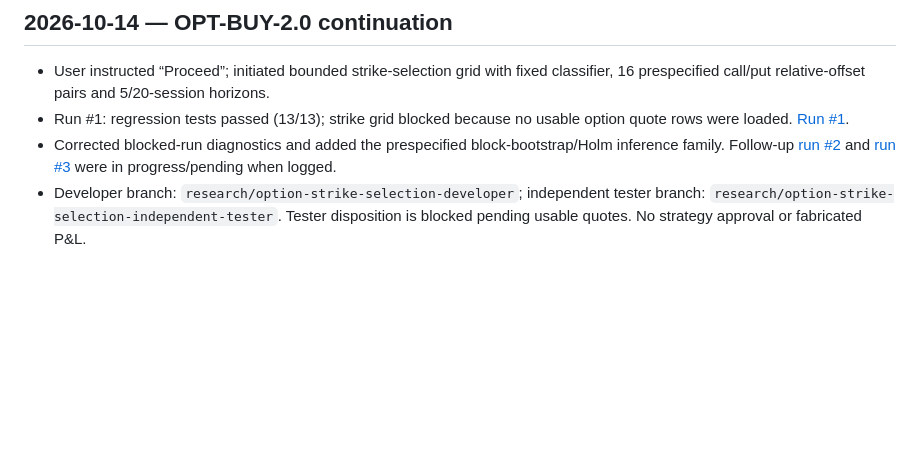
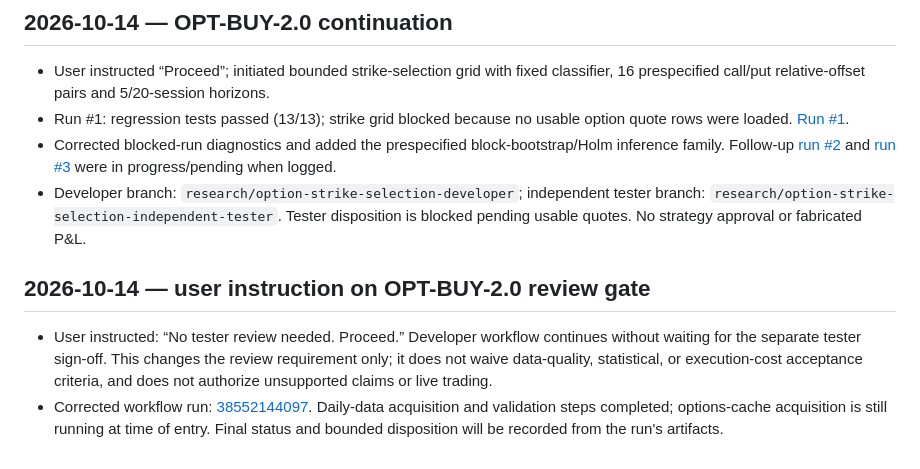
Before and after one commit to vishnuvcr/Naked-Options-v2, a Markdown page: research/INTERACTION_LOG.md, the part around the change. Rendered like a GitHub page; blank space fills up the shorter version.

Commit message:
docs: record user waiver of tester sign-off for OPT-BUY-2.0

```diff
--- a/research/INTERACTION_LOG.md
+++ b/research/INTERACTION_LOG.md
@@ -81,3 +81,8 @@ Log actions and outcomes rather than private reasoning or a word-for-word chat t
 - Run #1: regression tests passed (13/13); strike grid blocked because no usable option quote rows were loaded. [Run #1](https://github.com/vishnuvcr/Naked-Options-v2/actions/runs/38551789841).
 - Corrected blocked-run diagnostics and added the prespecified block-bootstrap/Holm inference family. Follow-up [run #2](https://github.com/vishnuvcr/Naked-Options-v2/actions/runs/38551939491) and [run #3](https://github.com/vishnuvcr/Naked-Options-v2/actions/runs/38552000337) were in progress/pending when logged.
 - Developer branch: `research/option-strike-selection-developer`; independent tester branch: `research/option-strike-selection-independent-tester`. Tester disposition is blocked pending usable quotes. No strategy approval or fabricated P&L.
+
+## 2026-10-14 — user instruction on OPT-BUY-2.0 review gate
+
+- User instructed: “No tester review needed. Proceed.” Developer workflow continues without waiting for the separate tester sign-off. This changes the review requirement only; it does not waive data-quality, statistical, or execution-cost acceptance criteria, and does not authorize unsupported claims or live trading.
+- Corrected workflow run: [38552144097](https://github.com/vishnuvcr/Naked-Options-v2/actions/runs/38552144097). Daily-data acquisition and validation steps completed; options-cache acquisition is still running at time of entry. Final status and bounded disposition will be recorded from the run's artifacts.
```
